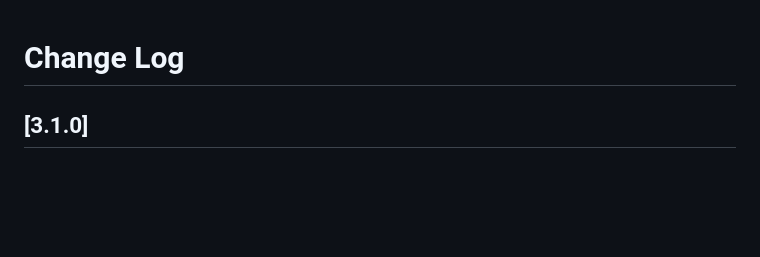
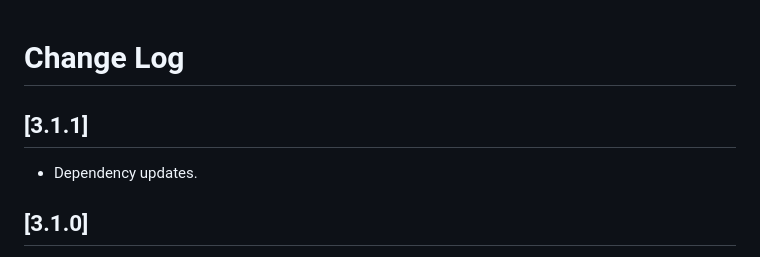
Before and after one commit to cpulvermacher/time-travel, a Markdown page: CHANGELOG.md, the part around the change. Rendered like a GitHub page; blank space fills up the shorter version.

Commit message:
update changelog

```diff
--- a/CHANGELOG.md
+++ b/CHANGELOG.md
@@ -1,4 +1,7 @@
 # Change Log
+
+## [3.1.1]
+- Dependency updates.
 
 ## [3.1.0]
 - Add support for the `Temporal` API (in browsers that provide it): `Temporal.Now` returns the fake date, time and time zone, and `Temporal.Instant.prototype.toLocaleString()` uses the faked time zone. Sub-millisecond precision is not available for the faked time.
```
